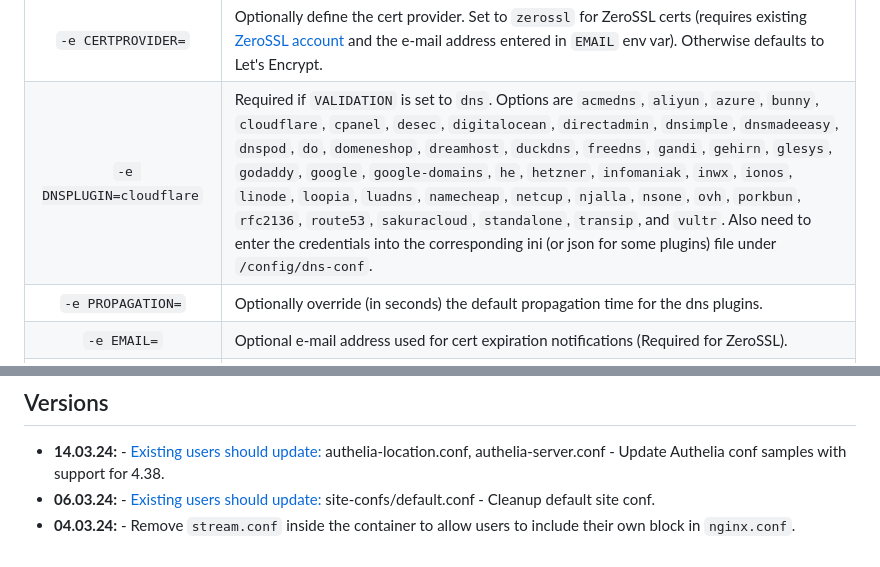
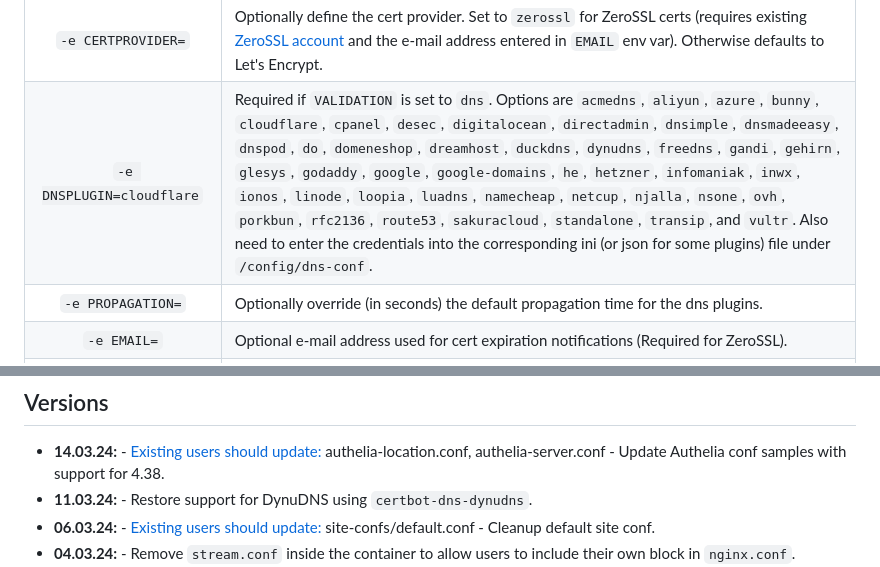
Before and after one commit to linuxserver/docker-swag, a Markdown page: README.md, 2 parts joined by grey strips. Rendered like a GitHub page.

Commit message:
Bot Updating Templated Files

```diff
--- a/README.md
+++ b/README.md
@@ -227,7 +227,7 @@ Containers are configured using parameters passed at runtime (such as those abov
 | `-e VALIDATION=http` | Certbot validation method to use, options are `http` or `dns` (`dns` method also requires `DNSPLUGIN` variable set). |
 | `-e SUBDOMAINS=www,` | Subdomains you'd like the cert to cover (comma separated, no spaces) ie. `www,ftp,cloud`. For a wildcard cert, set this *exactly* to `wildcard` (wildcard cert is available via `dns` validation only) |
 | `-e CERTPROVIDER=` | Optionally define the cert provider. Set to `zerossl` for ZeroSSL certs (requires existing [ZeroSSL account](https://app.zerossl.com/signup) and the e-mail address entered in `EMAIL` env var). Otherwise defaults to Let's Encrypt. |
-| `-e DNSPLUGIN=cloudflare` | Required if `VALIDATION` is set to `dns`. Options are `acmedns`, `aliyun`, `azure`, `bunny`, `cloudflare`, `cpanel`, `desec`, `digitalocean`, `directadmin`, `dnsimple`, `dnsmadeeasy`, `dnspod`, `do`, `domeneshop`, `dreamhost`, `duckdns`, `freedns`, `gandi`, `gehirn`, `glesys`, `godaddy`, `google`, `google-domains`, `he`, `hetzner`, `infomaniak`, `inwx`, `ionos`, `linode`, `loopia`, `luadns`, `namecheap`, `netcup`, `njalla`, `nsone`, `ovh`, `porkbun`, `rfc2136`, `route53`, `sakuracloud`, `standalone`, `transip`, and `vultr`. Also need to enter the credentials into the corresponding ini (or json for some plugins) file under `/config/dns-conf`. |
+| `-e DNSPLUGIN=cloudflare` | Required if `VALIDATION` is set to `dns`. Options are `acmedns`, `aliyun`, `azure`, `bunny`, `cloudflare`, `cpanel`, `desec`, `digitalocean`, `directadmin`, `dnsimple`, `dnsmadeeasy`, `dnspod`, `do`, `domeneshop`, `dreamhost`, `duckdns`, `dynudns`, `freedns`, `gandi`, `gehirn`, `glesys`, `godaddy`, `google`, `google-domains`, `he`, `hetzner`, `infomaniak`, `inwx`, `ionos`, `linode`, `loopia`, `luadns`, `namecheap`, `netcup`, `njalla`, `nsone`, `ovh`, `porkbun`, `rfc2136`, `route53`, `sakuracloud`, `standalone`, `transip`, and `vultr`. Also need to enter the credentials into the corresponding ini (or json for some plugins) file under `/config/dns-conf`. |
 | `-e PROPAGATION=` | Optionally override (in seconds) the default propagation time for the dns plugins. |
 | `-e EMAIL=` | Optional e-mail address used for cert expiration notifications (Required for ZeroSSL). |
 | `-e ONLY_SUBDOMAINS=false` | If you wish to get certs only for certain subdomains, but not the main domain (main domain may be hosted on another machine and cannot be validated), set this to `true` |
@@ -401,6 +401,7 @@ Once registered you can define the dockerfile to use with `-f Dockerfile.aarch64
 ## Versions
 
 * **14.03.24:** - [Existing users should update:](https://github.com/linuxserver/docker-swag/blob/master/README.md#updating-configs) authelia-location.conf, authelia-server.conf - Update Authelia conf samples with support for 4.38.
+* **11.03.24:** - Restore support for DynuDNS using `certbot-dns-dynudns`.
 * **06.03.24:** - [Existing users should update:](https://github.com/linuxserver/docker-swag/blob/master/README.md#updating-configs) site-confs/default.conf - Cleanup default site conf.
 * **04.03.24:** - Remove `stream.conf` inside the container to allow users to include their own block in `nginx.conf`.
 * **23.01.24:** - Rebase to Alpine 3.19 with php 8.3, add root periodic crontabs for logrotate.
```
